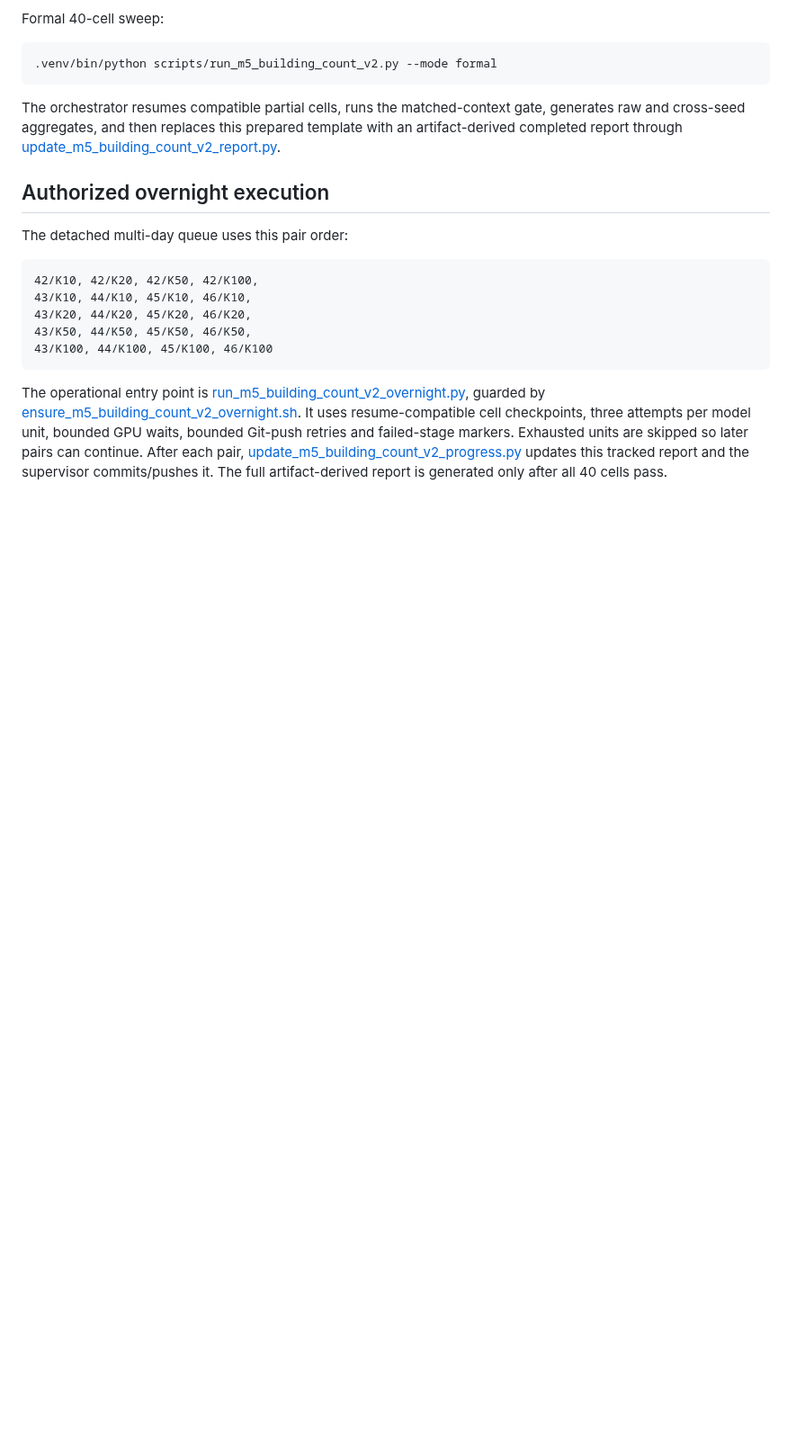
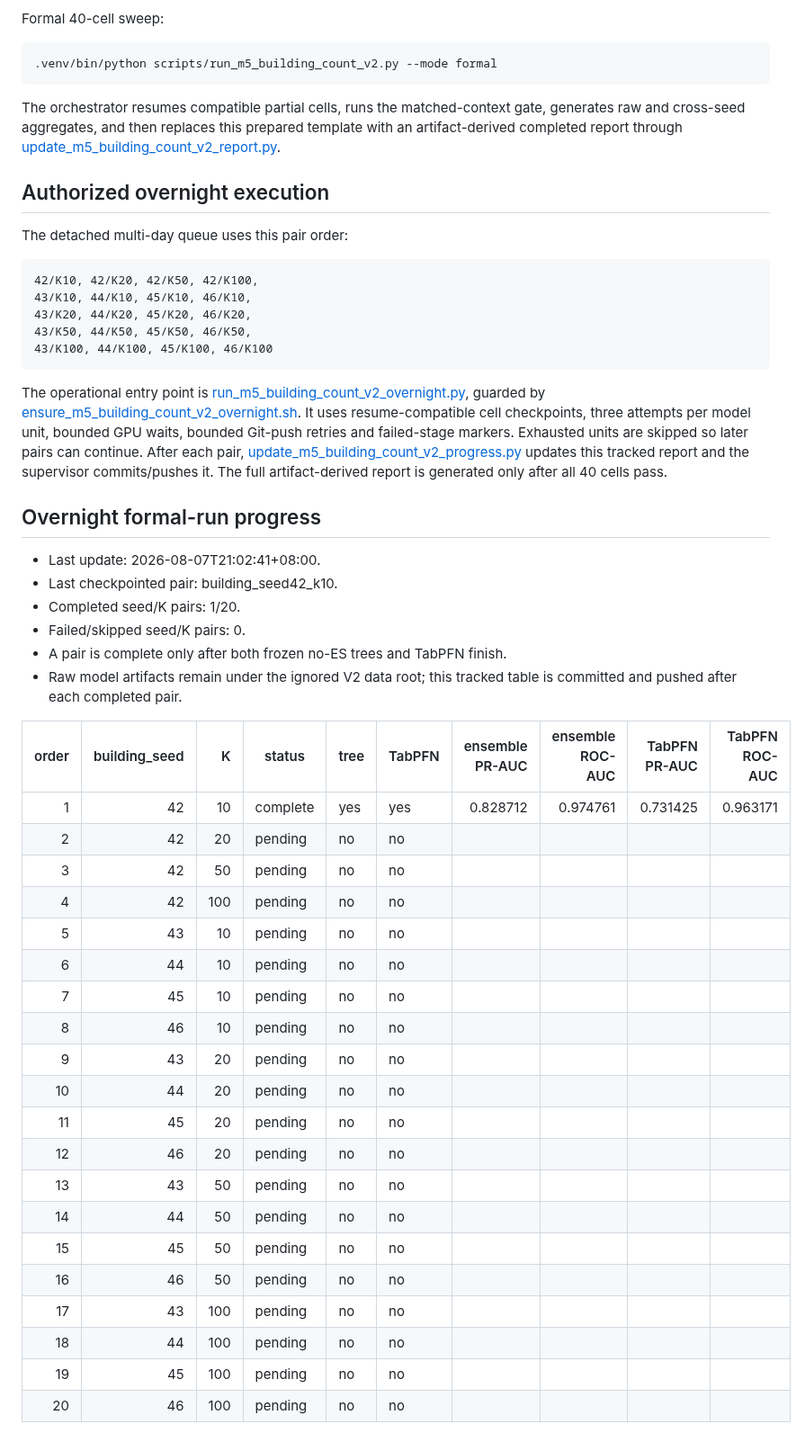
Before and after one commit to kuokuant-oss/lead-reproduction, a Markdown page: docs/reports/m5-building-count-experiment_V2.md, the part around one of its changes. Shown at 90% size. Drawn GitHub-style; blank space fills up the shorter version.

Commit message:
Record M5 V2 building seed 42 K10

```diff
--- a/docs/reports/m5-building-count-experiment_V2.md
+++ b/docs/reports/m5-building-count-experiment_V2.md
@@ -162,3 +162,38 @@ units are skipped so later pairs can continue. After each pair,
 [update_m5_building_count_v2_progress.py](../../scripts/update_m5_building_count_v2_progress.py)
 updates this tracked report and the supervisor commits/pushes it. The full
 artifact-derived report is generated only after all 40 cells pass.
+
+<!-- BEGIN M5 BUILDING COUNT V2 RUN PROGRESS -->
+
+## Overnight formal-run progress
+
+- Last update: 2026-08-07T21:02:41+08:00.
+- Last checkpointed pair: building_seed42_k10.
+- Completed seed/K pairs: 1/20.
+- Failed/skipped seed/K pairs: 0.
+- A pair is complete only after both frozen no-ES trees and TabPFN finish.
+- Raw model artifacts remain under the ignored V2 data root; this tracked table is committed and pushed after each completed pair.
+
+| order | building_seed | K | status | tree | TabPFN | ensemble PR-AUC | ensemble ROC-AUC | TabPFN PR-AUC | TabPFN ROC-AUC |
+|---:|---:|---:|---|---|---|---:|---:|---:|---:|
+| 1 | 42 | 10 | complete | yes | yes | 0.828712 | 0.974761 | 0.731425 | 0.963171 |
+| 2 | 42 | 20 | pending | no | no |  |  |  |  |
+| 3 | 42 | 50 | pending | no | no |  |  |  |  |
+| 4 | 42 | 100 | pending | no | no |  |  |  |  |
+| 5 | 43 | 10 | pending | no | no |  |  |  |  |
+| 6 | 44 | 10 | pending | no | no |  |  |  |  |
+| 7 | 45 | 10 | pending | no | no |  |  |  |  |
+| 8 | 46 | 10 | pending | no | no |  |  |  |  |
+| 9 | 43 | 20 | pending | no | no |  |  |  |  |
+| 10 | 44 | 20 | pending | no | no |  |  |  |  |
+| 11 | 45 | 20 | pending | no | no |  |  |  |  |
+| 12 | 46 | 20 | pending | no | no |  |  |  |  |
+| 13 | 43 | 50 | pending | no | no |  |  |  |  |
+| 14 | 44 | 50 | pending | no | no |  |  |  |  |
+| 15 | 45 | 50 | pending | no | no |  |  |  |  |
+| 16 | 46 | 50 | pending | no | no |  |  |  |  |
+| 17 | 43 | 100 | pending | no | no |  |  |  |  |
+| 18 | 44 | 100 | pending | no | no |  |  |  |  |
+| 19 | 45 | 100 | pending | no | no |  |  |  |  |
+| 20 | 46 | 100 | pending | no | no |  |  |  |  |
+
```
Also changed, not shown: other parts of docs/reports/m5-building-count-experiment_V2.md (+1 -0 lines).
